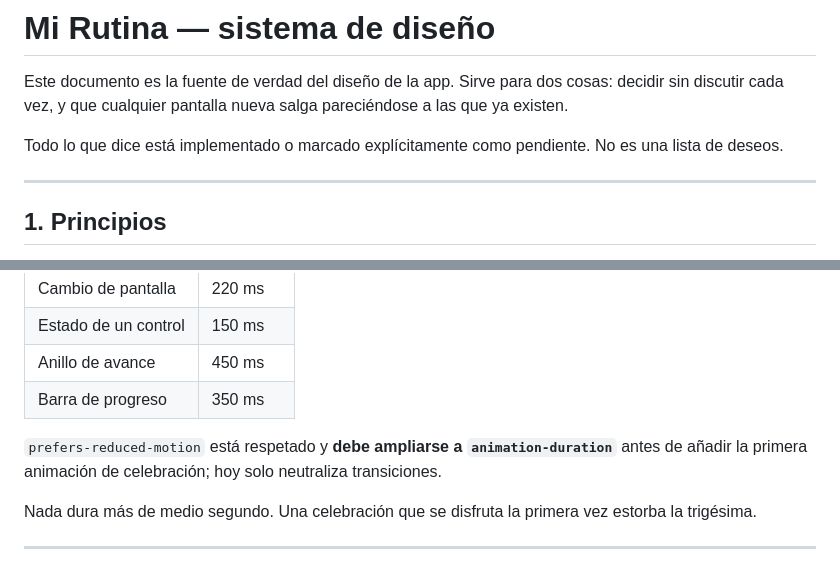
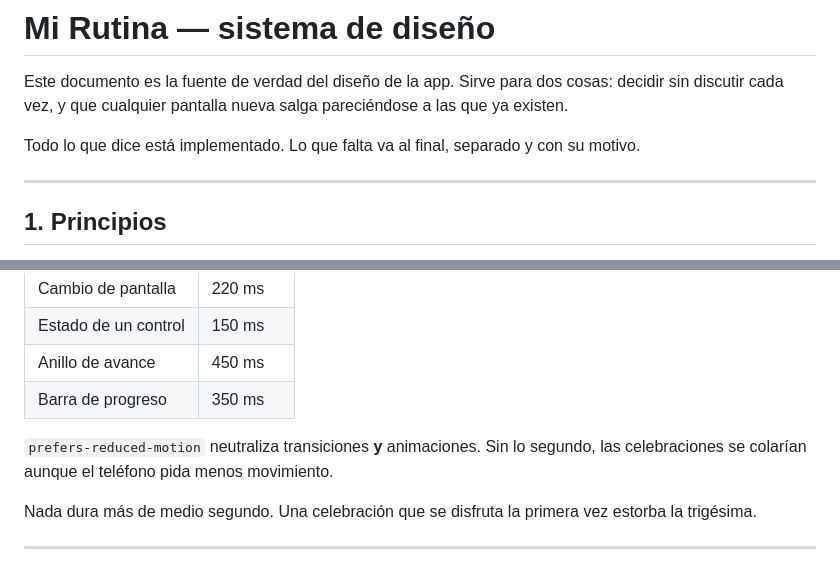
Before and after one commit to sebastiaanbv/rutina-postura, a Markdown page: DISENO.md, 2 parts joined by grey strips. GitHub-like rendering.

```diff
--- a/DISENO.md
+++ b/DISENO.md
@@ -2,7 +2,7 @@
 
 Este documento es la fuente de verdad del diseño de la app. Sirve para dos cosas: decidir sin discutir cada vez, y que cualquier pantalla nueva salga pareciéndose a las que ya existen.
 
-Todo lo que dice está implementado o marcado explícitamente como pendiente. No es una lista de deseos.
+Todo lo que dice está implementado. Lo que falta va al final, separado y con su motivo.
 
 ---
 
@@ -144,7 +144,7 @@ Regla: **toda animación es CSS**, nunca un contador por `setInterval`. Así una
 | Anillo de avance | 450 ms |
 | Barra de progreso | 350 ms |
 
-`prefers-reduced-motion` está respetado y **debe ampliarse a `animation-duration`** antes de añadir la primera animación de celebración; hoy solo neutraliza transiciones.
+`prefers-reduced-motion` neutraliza transiciones **y** animaciones. Sin lo segundo, las celebraciones se colarían aunque el teléfono pida menos movimiento.
 
 Nada dura más de medio segundo. Una celebración que se disfruta la primera vez estorba la trigésima.
 
```
Also changed, not shown: other parts of DISENO.md (+24 -17 lines).
